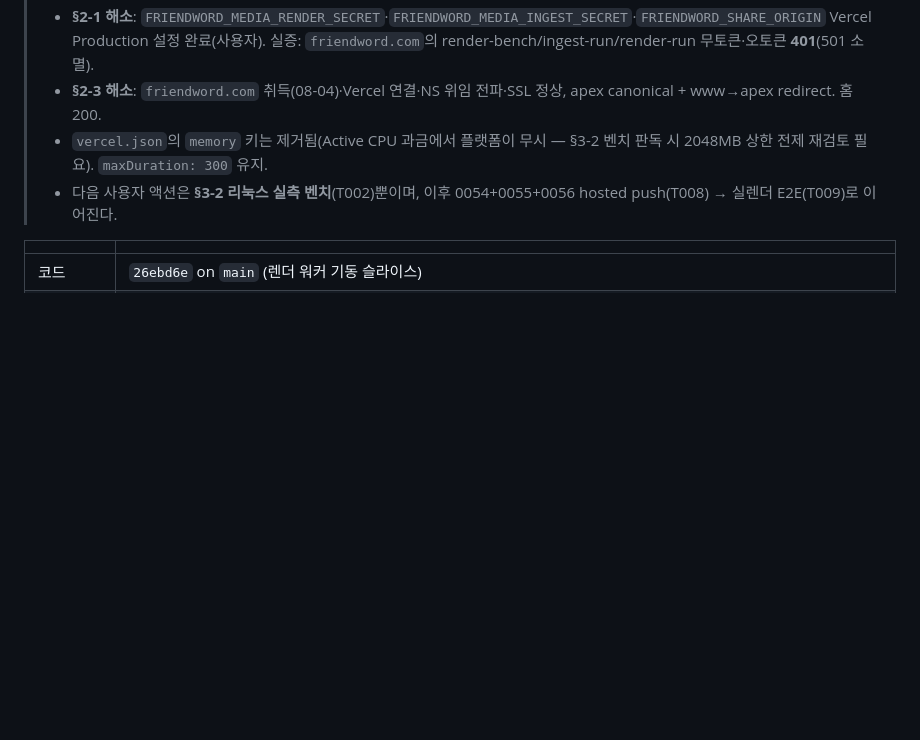
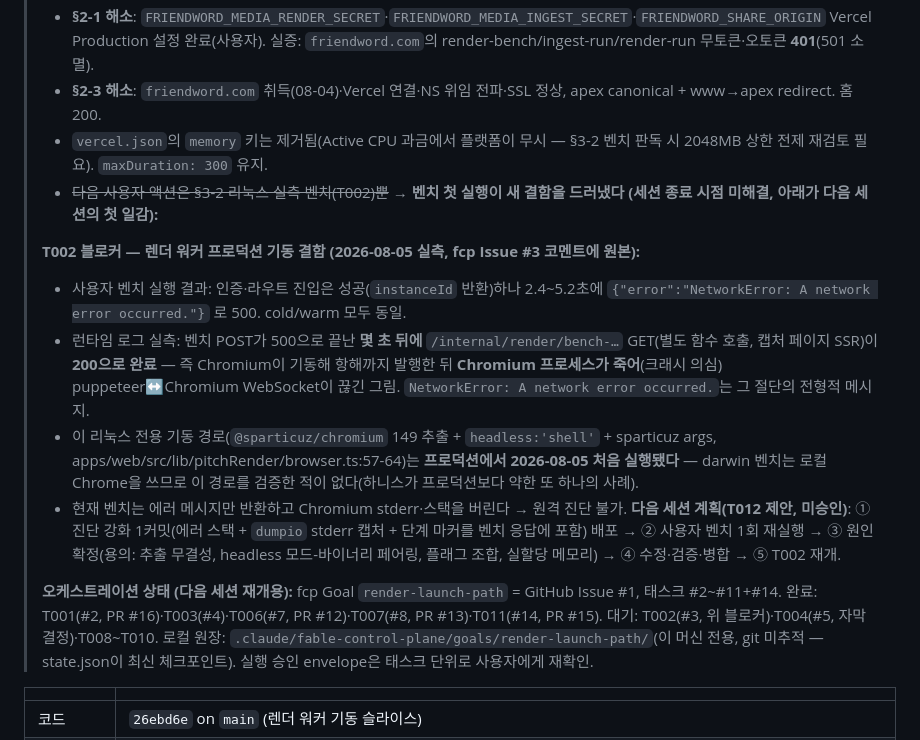
Before and after one commit to wwdbsh/friendword, a Markdown page: docs/SESSION_HANDOFF.md, the part around the change. Drawn GitHub-style; blank space fills up the shorter version.

Commit message:
Write down the crash the first real launch revealed, for the next session
Co-Authored-By: Claude Fable 5 <noreply@anthropic.com>

```diff
--- a/docs/SESSION_HANDOFF.md
+++ b/docs/SESSION_HANDOFF.md
@@ -30,7 +30,16 @@
 > - **§2-1 해소**: `FRIENDWORD_MEDIA_RENDER_SECRET`·`FRIENDWORD_MEDIA_INGEST_SECRET`·`FRIENDWORD_SHARE_ORIGIN` Vercel Production 설정 완료(사용자). 실증: `friendword.com`의 render-bench/ingest-run/render-run 무토큰·오토큰 **401**(501 소멸).
 > - **§2-3 해소**: `friendword.com` 취득(08-04)·Vercel 연결·NS 위임 전파·SSL 정상, apex canonical + www→apex redirect. 홈 200.
 > - `vercel.json`의 `memory` 키는 제거됨(Active CPU 과금에서 플랫폼이 무시 — §3-2 벤치 판독 시 2048MB 상한 전제 재검토 필요). `maxDuration: 300` 유지.
-> - 다음 사용자 액션은 **§3-2 리눅스 실측 벤치**(T002)뿐이며, 이후 0054+0055+0056 hosted push(T008) → 실렌더 E2E(T009)로 이어진다.
+> - ~~다음 사용자 액션은 §3-2 리눅스 실측 벤치(T002)뿐~~ → **벤치 첫 실행이 새 결함을 드러냈다 (세션 종료 시점 미해결, 아래가 다음 세션의 첫 일감):**
+>
+> **T002 블로커 — 렌더 워커 프로덕션 기동 결함 (2026-08-05 실측, fcp Issue #3 코멘트에 원본):**
+>
+> - 사용자 벤치 실행 결과: 인증·라우트 진입은 성공(`instanceId` 반환)하나 2.4~5.2초에 `{"error":"NetworkError: A network error occurred."}` 로 500. cold/warm 모두 동일.
+> - 런타임 로그 실측: 벤치 POST가 500으로 끝난 **몇 초 뒤에** `/internal/render/bench-…` GET(별도 함수 호출, 캡처 페이지 SSR)이 **200으로 완료** — 즉 Chromium이 기동해 항해까지 발행한 뒤 **Chromium 프로세스가 죽어**(크래시 의심) puppeteer↔Chromium WebSocket이 끊긴 그림. `NetworkError: A network error occurred.`는 그 절단의 전형적 메시지.
+> - 이 리눅스 전용 기동 경로(`@sparticuz/chromium` 149 추출 + `headless:'shell'` + sparticuz args, apps/web/src/lib/pitchRender/browser.ts:57-64)는 **프로덕션에서 2026-08-05 처음 실행됐다** — darwin 벤치는 로컬 Chrome을 쓰므로 이 경로를 검증한 적이 없다(하니스가 프로덕션보다 약한 또 하나의 사례).
+> - 현재 벤치는 에러 메시지만 반환하고 Chromium stderr·스택을 버린다 → 원격 진단 불가. **다음 세션 계획(T012 제안, 미승인)**: ① 진단 강화 1커밋(에러 스택 + `dumpio` stderr 캡처 + 단계 마커를 벤치 응답에 포함) 배포 → ② 사용자 벤치 1회 재실행 → ③ 원인 확정(용의: 추출 무결성, headless 모드-바이너리 페어링, 플래그 조합, 실할당 메모리) → ④ 수정·검증·병합 → ⑤ T002 재개.
+>
+> **오케스트레이션 상태 (다음 세션 재개용):** fcp Goal `render-launch-path` = GitHub Issue #1, 태스크 #2~#11+#14. 완료: T001(#2, PR #16)·T003(#4)·T006(#7, PR #12)·T007(#8, PR #13)·T011(#14, PR #15). 대기: T002(#3, 위 블로커)·T004(#5, 자막 결정)·T008~T010. 로컬 원장: `.claude/fable-control-plane/goals/render-launch-path/`(이 머신 전용, git 미추적 — state.json이 최신 체크포인트). 실행 승인 envelope은 태스크 단위로 사용자에게 재확인.
 
 |             |                                                                                                                                                       |
 | ----------- | ----------------------------------------------------------------------------------------------------------------------------------------------------- |
```
